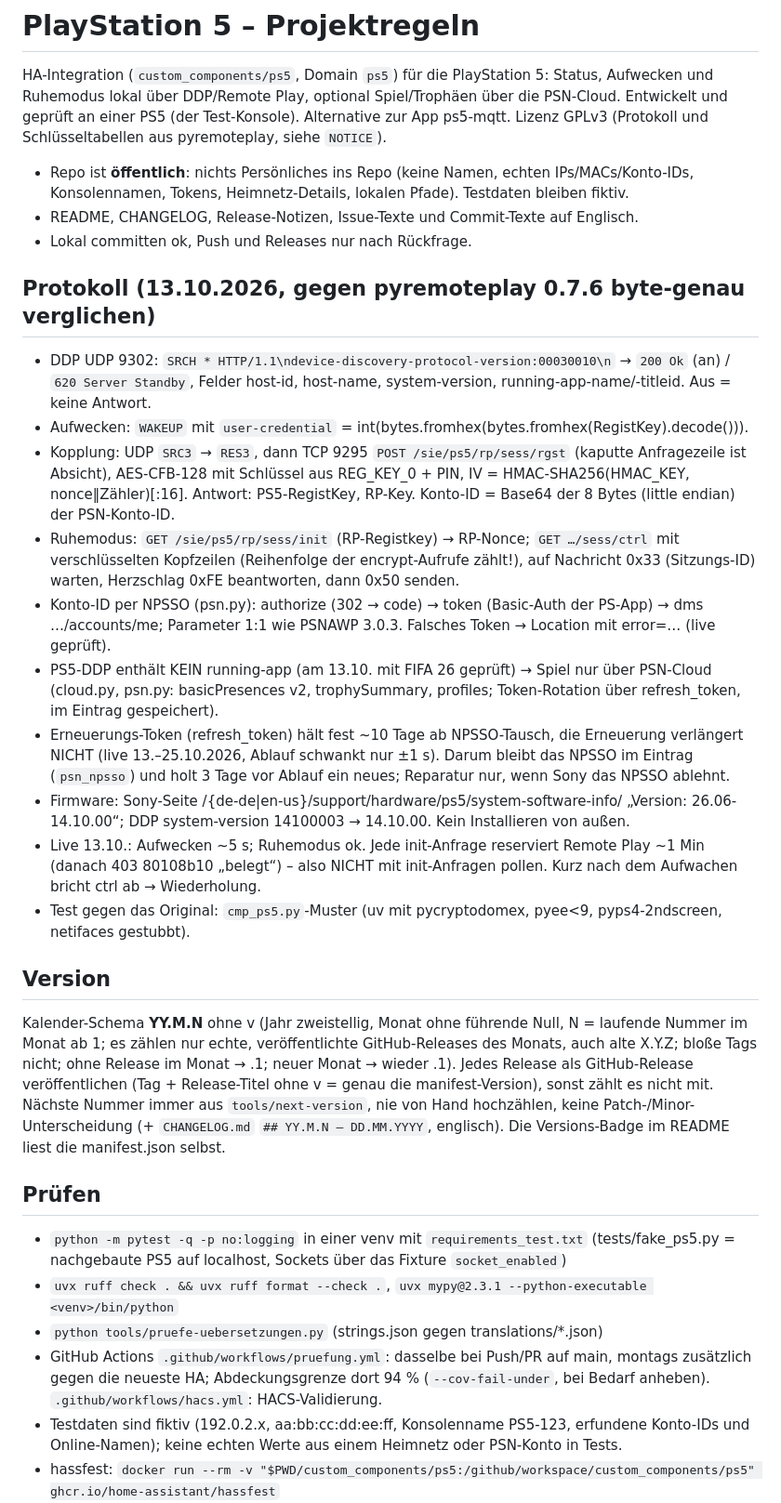
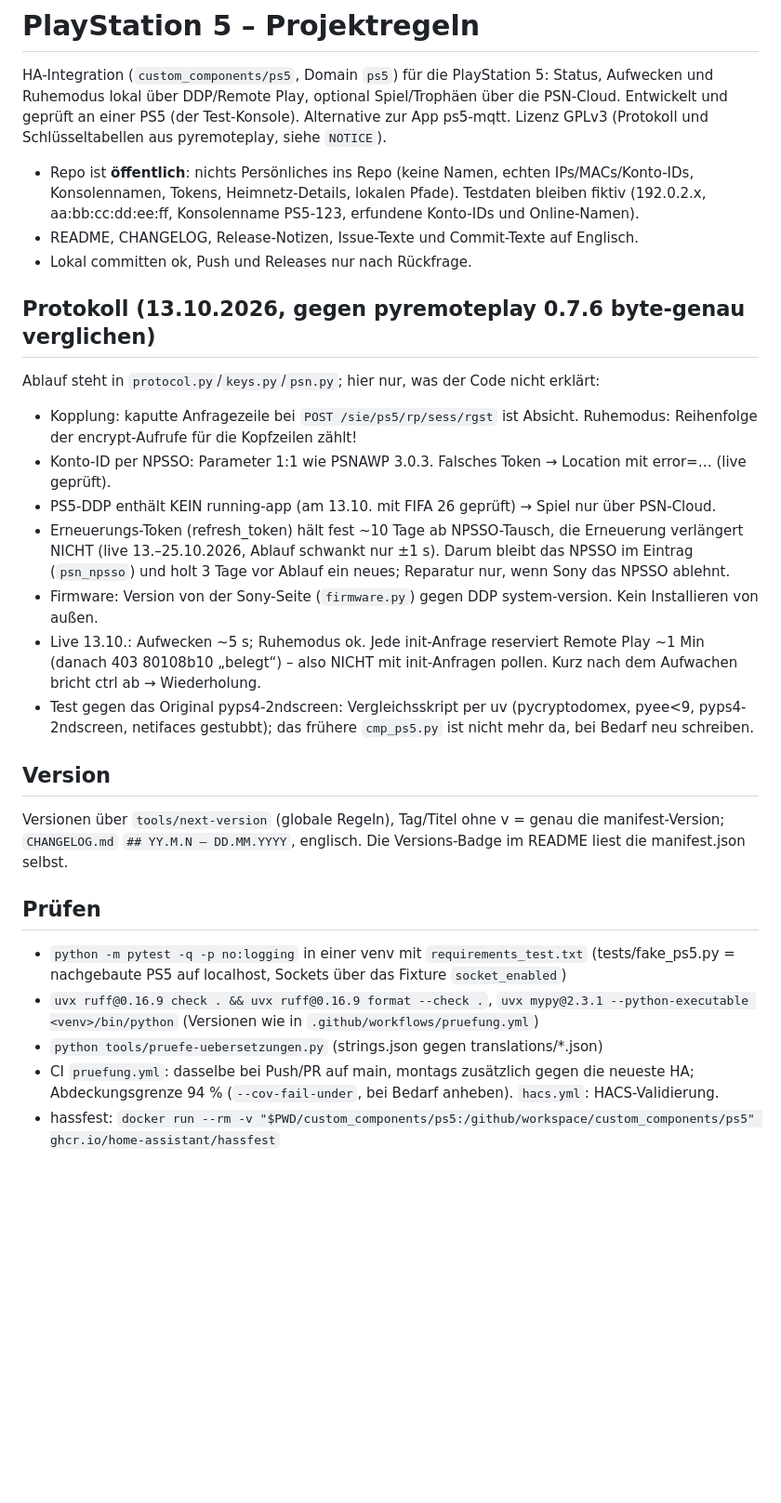
Before and after one commit to SH1FT-W/playstation-5, a Markdown page: CLAUDE.md, the part around the change. Shown at 93% size. GitHub-like rendering; blank space fills up the shorter version.

Commit message:
CLAUDE.md: keep only what the code does not say
Shorter project notes: reasons, pitfalls, rules and commands stay; logic retold from the code and repeats of the global rules go. Outdated paths, versions and coverage limits corrected.

Co-Authored-By: Claude Opus 5.5 <noreply@anthropic.com>
Claude-Session: https://claude.ai/code/session_01TLmTtUsFaESsKQNu7uHerB

```diff
--- a/CLAUDE.md
+++ b/CLAUDE.md
@@ -5,51 +5,40 @@ HA-Integration (`custom_components/ps5`, Domain `ps5`) für die PlayStation 5: S
 Alternative zur App ps5-mqtt. Lizenz GPLv3 (Protokoll und Schlüsseltabellen aus pyremoteplay, siehe `NOTICE`).
 
 - Repo ist **öffentlich**: nichts Persönliches ins Repo (keine Namen, echten IPs/MACs/Konto-IDs, Konsolennamen,
-  Tokens, Heimnetz-Details, lokalen Pfade). Testdaten bleiben fiktiv.
+  Tokens, Heimnetz-Details, lokalen Pfade). Testdaten bleiben fiktiv (192.0.2.x, aa:bb:cc:dd:ee:ff, Konsolenname
+  PS5-123, erfundene Konto-IDs und Online-Namen).
 - README, CHANGELOG, Release-Notizen, Issue-Texte und Commit-Texte auf Englisch.
 - Lokal committen ok, Push und Releases nur nach Rückfrage.
 
 ## Protokoll (13.10.2026, gegen pyremoteplay 0.7.6 byte-genau verglichen)
 
-- DDP UDP 9302: `SRCH * HTTP/1.1\ndevice-discovery-protocol-version:00030010\n` → `200 Ok` (an) / `620 Server
-  Standby`, Felder host-id, host-name, system-version, running-app-name/-titleid. Aus = keine Antwort.
-- Aufwecken: `WAKEUP` mit `user-credential` = int(bytes.fromhex(bytes.fromhex(RegistKey).decode())).
-- Kopplung: UDP `SRC3` → `RES3`, dann TCP 9295 `POST /sie/ps5/rp/sess/rgst` (kaputte Anfragezeile ist Absicht),
-  AES-CFB-128 mit Schlüssel aus REG_KEY_0 + PIN, IV = HMAC-SHA256(HMAC_KEY, nonce‖Zähler)[:16]. Antwort:
-  PS5-RegistKey, RP-Key. Konto-ID = Base64 der 8 Bytes (little endian) der PSN-Konto-ID.
-- Ruhemodus: `GET /sie/ps5/rp/sess/init` (RP-Registkey) → RP-Nonce; `GET …/sess/ctrl` mit verschlüsselten
-  Kopfzeilen (Reihenfolge der encrypt-Aufrufe zählt!), auf Nachricht 0x33 (Sitzungs-ID) warten, Herzschlag 0xFE
-  beantworten, dann 0x50 senden.
-- Konto-ID per NPSSO (psn.py): authorize (302 → code) → token (Basic-Auth der PS-App) → dms …/accounts/me;
-  Parameter 1:1 wie PSNAWP 3.0.3. Falsches Token → Location mit error=… (live geprüft).
-- PS5-DDP enthält KEIN running-app (am 13.10. mit FIFA 26 geprüft) → Spiel nur über PSN-Cloud (cloud.py, psn.py:
-  basicPresences v2, trophySummary, profiles; Token-Rotation über refresh_token, im Eintrag gespeichert).
+Ablauf steht in `protocol.py`/`keys.py`/`psn.py`; hier nur, was der Code nicht erklärt:
+- Kopplung: kaputte Anfragezeile bei `POST /sie/ps5/rp/sess/rgst` ist Absicht. Ruhemodus: Reihenfolge der
+  encrypt-Aufrufe für die Kopfzeilen zählt!
+- Konto-ID per NPSSO: Parameter 1:1 wie PSNAWP 3.0.3. Falsches Token → Location mit error=… (live geprüft).
+- PS5-DDP enthält KEIN running-app (am 13.10. mit FIFA 26 geprüft) → Spiel nur über PSN-Cloud.
 - Erneuerungs-Token (refresh_token) hält fest ~10 Tage ab NPSSO-Tausch, die Erneuerung verlängert NICHT (live
   13.–25.10.2026, Ablauf schwankt nur ±1 s). Darum bleibt das NPSSO im Eintrag (`psn_npsso`) und holt 3 Tage vor
   Ablauf ein neues; Reparatur nur, wenn Sony das NPSSO ablehnt.
-- Firmware: Sony-Seite /{de-de|en-us}/support/hardware/ps5/system-software-info/ „Version: 26.06-14.10.00“;
-  DDP system-version 14100003 → 14.10.00. Kein Installieren von außen.
+- Firmware: Version von der Sony-Seite (`firmware.py`) gegen DDP system-version. Kein Installieren von außen.
 - Live 13.10.: Aufwecken ~5 s; Ruhemodus ok. Jede init-Anfrage reserviert Remote Play ~1 Min (danach 403
   80108b10 „belegt“) – also NICHT mit init-Anfragen pollen. Kurz nach dem Aufwachen bricht ctrl ab → Wiederholung.
-- Test gegen das Original: `cmp_ps5.py`-Muster (uv mit pycryptodomex, pyee<9, pyps4-2ndscreen, netifaces gestubbt).
+- Test gegen das Original pyps4-2ndscreen: Vergleichsskript per uv (pycryptodomex, pyee<9, pyps4-2ndscreen, netifaces
+  gestubbt); das frühere `cmp_ps5.py` ist nicht mehr da, bei Bedarf neu schreiben.
 
 ## Version
-Kalender-Schema **YY.M.N** ohne v (Jahr zweistellig, Monat ohne führende Null, N = laufende Nummer im Monat ab 1;
-es zählen nur echte, veröffentlichte GitHub-Releases des Monats, auch alte X.Y.Z; bloße Tags nicht; ohne Release im Monat → .1; neuer Monat → wieder .1).
-Jedes Release als GitHub-Release veröffentlichen (Tag + Release-Titel ohne v = genau die manifest-Version), sonst zählt es nicht mit.
-Nächste Nummer immer aus `tools/next-version`, nie von Hand hochzählen, keine Patch-/Minor-Unterscheidung
-(+ `CHANGELOG.md` `## YY.M.N – DD.MM.YYYY`, englisch). Die Versions-Badge im README liest die manifest.json selbst.
+Versionen über `tools/next-version` (globale Regeln), Tag/Titel ohne v = genau die manifest-Version;
+`CHANGELOG.md` `## YY.M.N – DD.MM.YYYY`, englisch. Die Versions-Badge im README liest die manifest.json selbst.
 
 ## Prüfen
 
 - `python -m pytest -q -p no:logging` in einer venv mit `requirements_test.txt` (tests/fake_ps5.py = nachgebaute PS5 auf
   localhost, Sockets über das Fixture `socket_enabled`)
-- `uvx ruff check . && uvx ruff format --check .`, `uvx mypy@2.3.1 --python-executable <venv>/bin/python`
+- `uvx ruff@0.16.9 check . && uvx ruff@0.16.9 format --check .`, `uvx mypy@2.3.1 --python-executable <venv>/bin/python`
+  (Versionen wie in `.github/workflows/pruefung.yml`)
 - `python tools/pruefe-uebersetzungen.py` (strings.json gegen translations/*.json)
-- GitHub Actions `.github/workflows/pruefung.yml`: dasselbe bei Push/PR auf main, montags zusätzlich gegen die neueste
-  HA; Abdeckungsgrenze dort 94 % (`--cov-fail-under`, bei Bedarf anheben). `.github/workflows/hacs.yml`: HACS-Validierung.
-- Testdaten sind fiktiv (192.0.2.x, aa:bb:cc:dd:ee:ff, Konsolenname PS5-123, erfundene Konto-IDs und Online-Namen);
-  keine echten Werte aus einem Heimnetz oder PSN-Konto in Tests.
+- CI `pruefung.yml`: dasselbe bei Push/PR auf main, montags zusätzlich gegen die neueste HA; Abdeckungsgrenze 94 %
+  (`--cov-fail-under`, bei Bedarf anheben). `hacs.yml`: HACS-Validierung.
 - hassfest: `docker run --rm -v "$PWD/custom_components/ps5:/github/workspace/custom_components/ps5" ghcr.io/home-assistant/hassfest`
 - Live: in einer Test-HA mit der Test-Konsole. Status geht ohne Kopplung; Ein/Aus und Kopplung nur, wenn gerade
   niemand an der Konsole spielt. Danach die Konsole wieder in den Ausgangszustand setzen.
```
